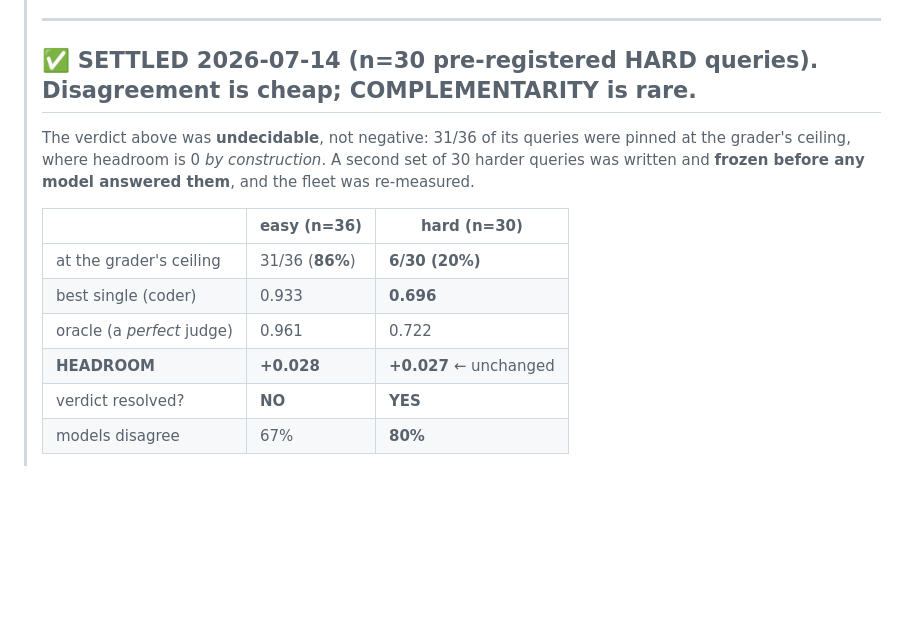
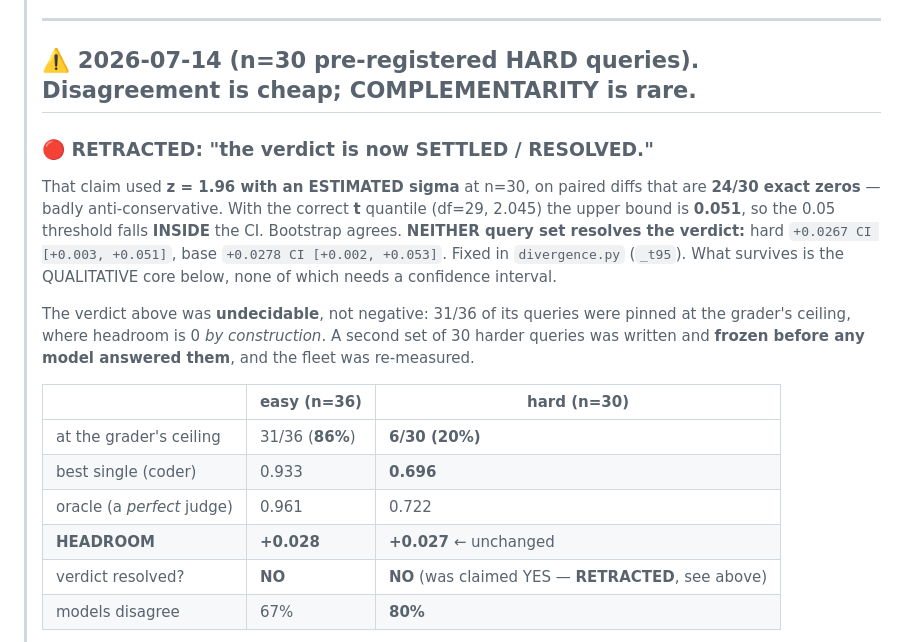
Before and after one commit to lciacci/conclave, a Markdown page: docs/design.md, the part around the change. Rendered like a GitHub page; blank space fills up the shorter version.

```diff
--- a/docs/design.md
+++ b/docs/design.md
@@ -112,7 +112,15 @@ what's serving behind it. Also the natural seam for per-model token/cost account
 >
 > ---
 >
-> ## ✅ SETTLED 2026-07-14 (n=30 pre-registered HARD queries). **Disagreement is cheap; COMPLEMENTARITY is rare.**
+> ## ⚠️ 2026-07-14 (n=30 pre-registered HARD queries). **Disagreement is cheap; COMPLEMENTARITY is rare.**
+>
+> ### 🔴 RETRACTED: "the verdict is now SETTLED / RESOLVED."
+> That claim used **z = 1.96 with an ESTIMATED sigma** at n=30, on paired diffs that are **24/30
+> exact zeros** — badly anti-conservative. With the correct **t** quantile (df=29, 2.045) the
+> upper bound is **0.051**, so the 0.05 threshold falls **INSIDE** the CI. Bootstrap agrees.
+> **NEITHER query set resolves the verdict:** hard `+0.0267 CI [+0.003, +0.051]`, base
+> `+0.0278 CI [+0.002, +0.053]`. Fixed in `divergence.py` (`_t95`). What survives is the
+> QUALITATIVE core below, none of which needs a confidence interval.
 >
 > The verdict above was **undecidable**, not negative: 31/36 of its queries were pinned at the
 > grader's ceiling, where headroom is 0 *by construction*. A second set of 30 harder queries was
@@ -124,7 +132,7 @@ what's serving behind it. Also the natural seam for per-model token/cost account
 > | best single (coder) | 0.933 | **0.696** |
 > | oracle (a *perfect* judge) | 0.961 | 0.722 |
 > | **HEADROOM** | **+0.028** | **+0.027** ← unchanged |
-> | verdict resolved? | **NO** | **YES** |
+> | verdict resolved? | **NO** | **NO** (was claimed YES — **RETRACTED**, see above) |
 > | models disagree | 67% | **80%** |
 >
 > **The ceiling was hiding nothing.** Removing it TRIPLED the disagreement and moved the answer
```
Also changed, not shown: docs/HANDOFF.md (+13 -15 lines).
